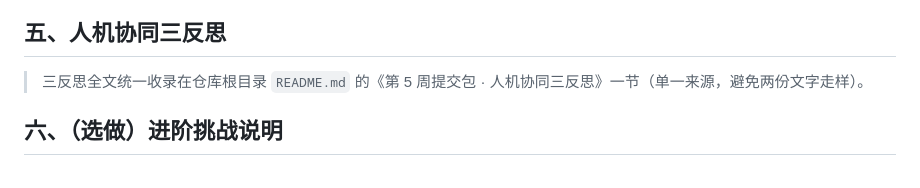
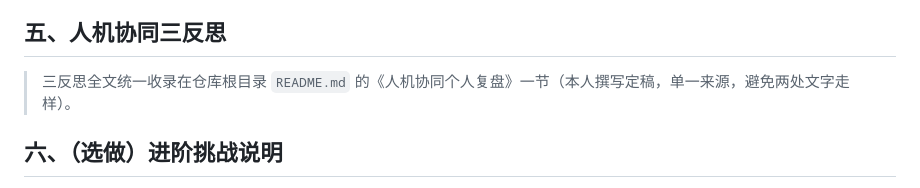
Before and after one commit to wmyyyy36/-, a Markdown page: week05/README.md, the part around the change. GitHub-like rendering.

Commit message:
docs(week05): 三反思改用本人撰写定稿，替换 AI 代拟草稿

```diff
--- a/week05/README.md
+++ b/week05/README.md
@@ -78,7 +78,7 @@ c21c1ee chore: 初始化课程作品集主仓库（README、.gitignore、16 周
 
 ## 五、人机协同三反思
 
-> 三反思全文统一收录在仓库根目录 `README.md` 的《第 5 周提交包 · 人机协同三反思》一节（单一来源，避免两份文字走样）。
+> 三反思全文统一收录在仓库根目录 `README.md` 的《人机协同个人复盘》一节（本人撰写定稿，单一来源，避免两处文字走样）。
 
 ## 六、（选做）进阶挑战说明
 
```
Also changed, not shown: README.md (+33 -13 lines).
